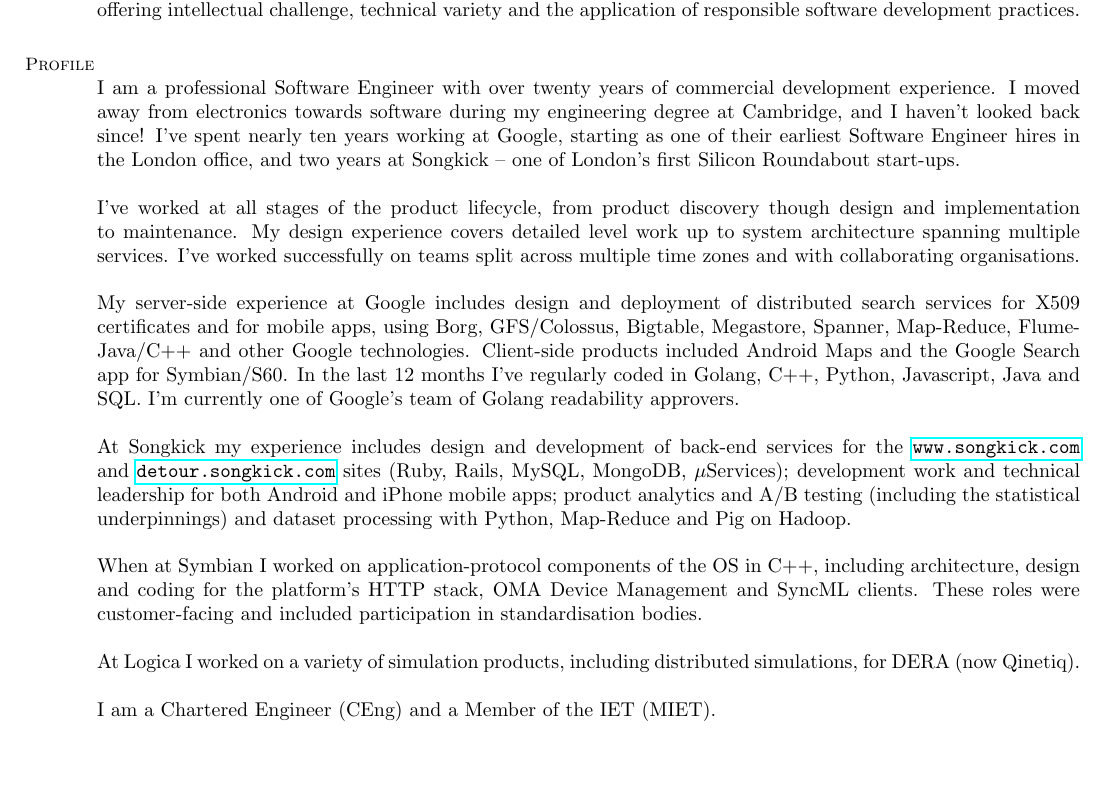
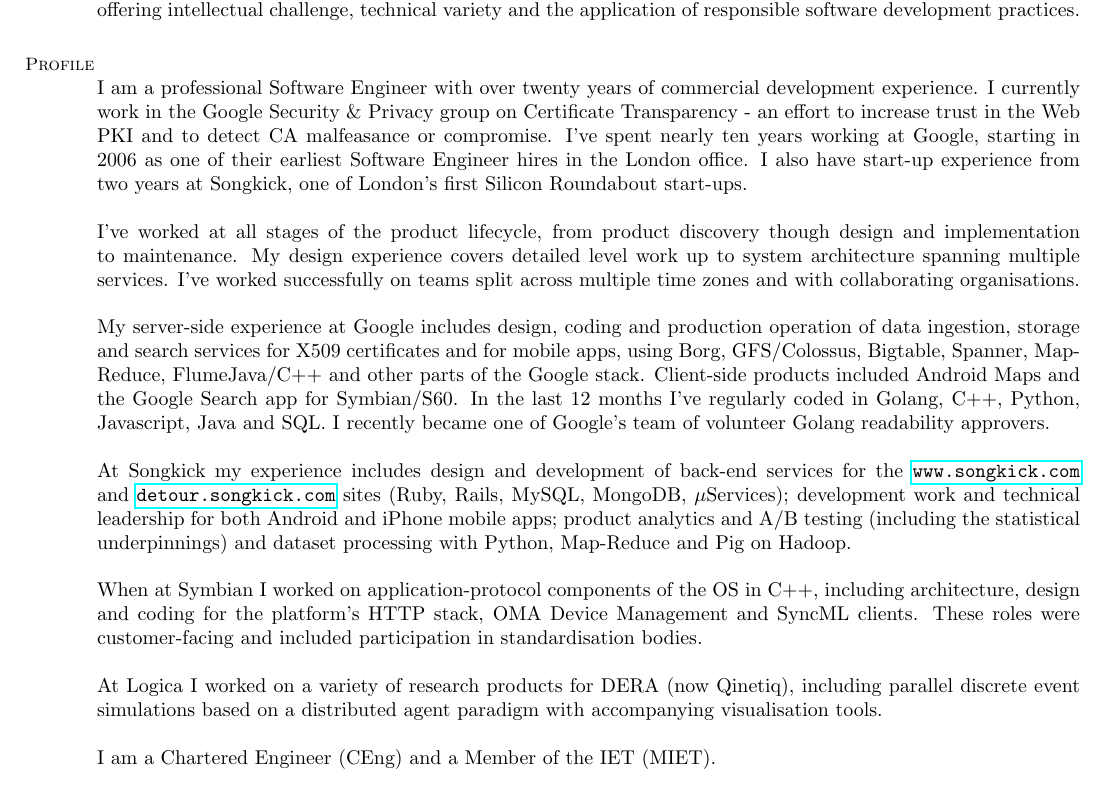
Before and after one commit to phad/resume, a LaTeX CV (hadfieldp-resume.tex): part of page 1 of 3, cut so that both start at the same text, the shorter picture padded with empty space. Compiled offline with pdfLaTeX.

Commit message:
Small tweaks to emphasise recent work

```diff
--- a/hadfieldp-resume.tex
+++ b/hadfieldp-resume.tex
@@ -34,31 +34,33 @@
     % Profile
     \section{\mysidestyle Profile}
 
-    I am a professional Software Engineer with over twenty years of commercial development experience.  I moved away
-    from electronics towards software during my engineering degree at Cambridge, and I haven't looked back since!  I've
-    spent nearly ten years working at Google, starting as one of their earliest Software Engineer hires in the London
-    office, and two years at Songkick -- one of London's first Silicon Roundabout start-ups.
+    I am a professional Software Engineer with over twenty years of commercial development experience.  I currently work
+    in the Google Security \& Privacy group on Certificate Transparency - an effort to increase trust in the Web PKI and
+    to detect CA malfeasance or compromise.  I've spent nearly ten years working at Google, starting in 2006 as one of
+    their earliest Software Engineer hires in the London office.  I also have start-up experience from two years at
+    Songkick, one of London's first Silicon Roundabout start-ups.
 
     I've worked at all stages of the product lifecycle, from product discovery though design and implementation to
     maintenance. My design experience covers detailed level work up to system architecture spanning multiple services.
     I've worked successfully on teams split across multiple time zones and with collaborating organisations.
 
-    My server-side experience at Google includes design and deployment of distributed search services for X509
-    certificates and for mobile apps, using Borg, GFS/Colossus, Bigtable, Megastore, Spanner, Map-Reduce, FlumeJava/C++
-    and other Google technologies. Client-side products included Android Maps and the Google Search app for Symbian/S60.
-    In the last 12 months I've regularly coded in Golang, C++, Python, Javascript, Java and SQL.  I'm currently one of
-    Google's team of Golang readability approvers.
+    My server-side experience at Google includes design, coding and production operation of data ingestion, storage and
+    search services for X509 certificates and for mobile apps, using Borg, GFS/Colossus, Bigtable, Spanner, Map-Reduce,
+    FlumeJava/C++ and other parts of the Google stack. Client-side products included Android Maps and the Google Search
+    app for Symbian/S60.  In the last 12 months I've regularly coded in Golang, C++, Python, Javascript, Java and SQL.
+    I recently became one of Google's team of volunteer Golang readability approvers.
 
     At Songkick my experience includes design and development of back-end services for the \url{www.songkick.com} and
-    \url{detour.songkick.com} sites (Ruby, Rails, MySQL, MongoDB, $\mu$Services); development work and technical leadership
-    for both Android and iPhone mobile apps; product analytics and A/B testing (including the statistical underpinnings)
-    and dataset processing with Python, Map-Reduce and Pig on Hadoop.
+    \url{detour.songkick.com} sites (Ruby, Rails, MySQL, MongoDB, $\mu$Services); development work and technical
+    leadership for both Android and iPhone mobile apps; product analytics and A/B testing (including the statistical
+    underpinnings) and dataset processing with Python, Map-Reduce and Pig on Hadoop.
 
     When at Symbian I worked on application-protocol components of the OS in C++, including architecture, design and
     coding for the platform's HTTP stack, OMA Device Management and SyncML clients.  These roles were customer-facing
     and included participation in standardisation bodies.
 
-    At Logica I worked on a variety of simulation products, including distributed simulations, for DERA (now Qinetiq).
+    At Logica I worked on a variety of research products for DERA (now Qinetiq), including parallel discrete event
+    simulations based on a distributed agent paradigm with accompanying visualisation tools.
 
     I am a Chartered Engineer (CEng) and a Member of the IET (MIET).
 
```
Also changed, not shown: hadfieldp-resume.tex (7 more changed lines).
